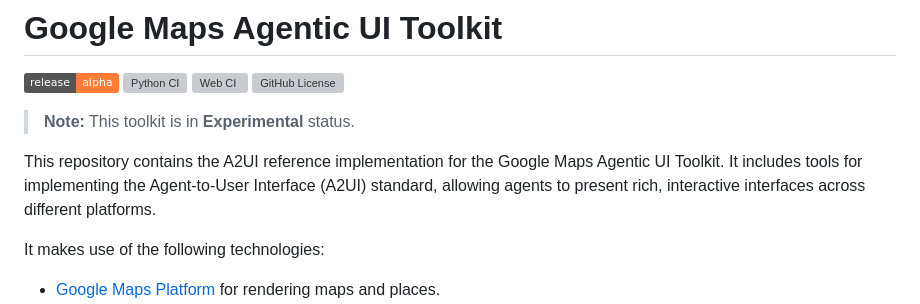
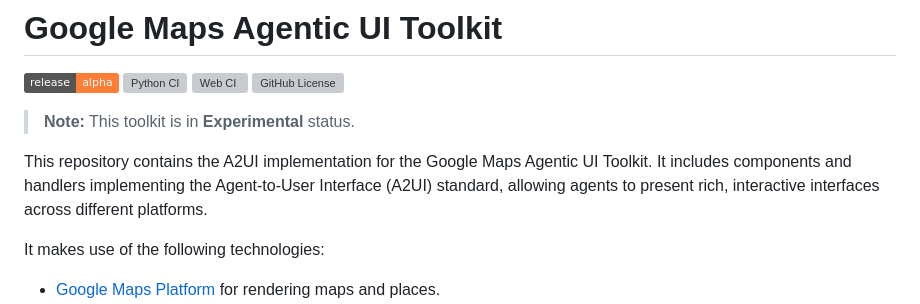
Before and after one commit to googlemaps/a2ui, a Markdown page: README.md, the part around the change. Drawn GitHub-style; badges without logos; grey boxes are pictures that could not be loaded.

Commit message:
Updating wording around repository

```diff
--- a/README.md
+++ b/README.md
@@ -7,7 +7,7 @@
 
 > **Note:** This toolkit is in **Experimental** status.
 
-This repository contains the A2UI reference implementation for the Google Maps Agentic UI Toolkit. It includes tools for implementing the Agent-to-User Interface (A2UI) standard, allowing agents to present rich, interactive interfaces across different platforms.
+This repository contains the A2UI implementation for the Google Maps Agentic UI Toolkit. It includes components and handlers implementing the Agent-to-User Interface (A2UI) standard, allowing agents to present rich, interactive interfaces across different platforms.
 
 It makes use of the following technologies:
 
```
